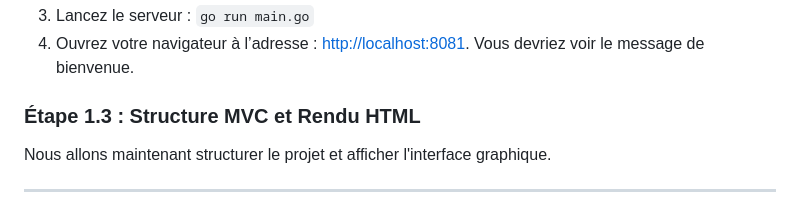
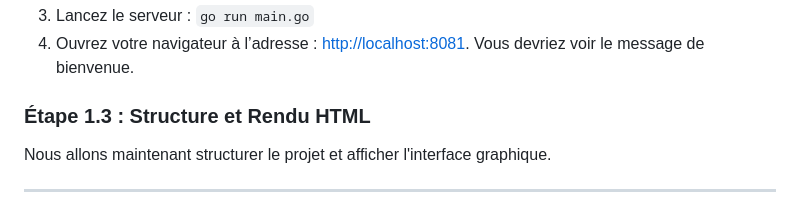
Before and after one commit to kbsb0/projet-client, a Markdown page: README.md, the part around the change. Rendered like a GitHub page.

```diff
--- a/README.md
+++ b/README.md
@@ -57,7 +57,7 @@ Avant d'intégrer les templates, nous allons créer un serveur minimaliste pour
 4.  Ouvrez votre navigateur à l’adresse : [http://localhost:8081](http://localhost:8081). Vous devriez voir le message de bienvenue.
 
 
-### Étape 1.3 : Structure MVC et Rendu HTML
+### Étape 1.3 : Structure et Rendu HTML
 Nous allons maintenant structurer le projet et afficher l'interface graphique.
 
 ---
```
